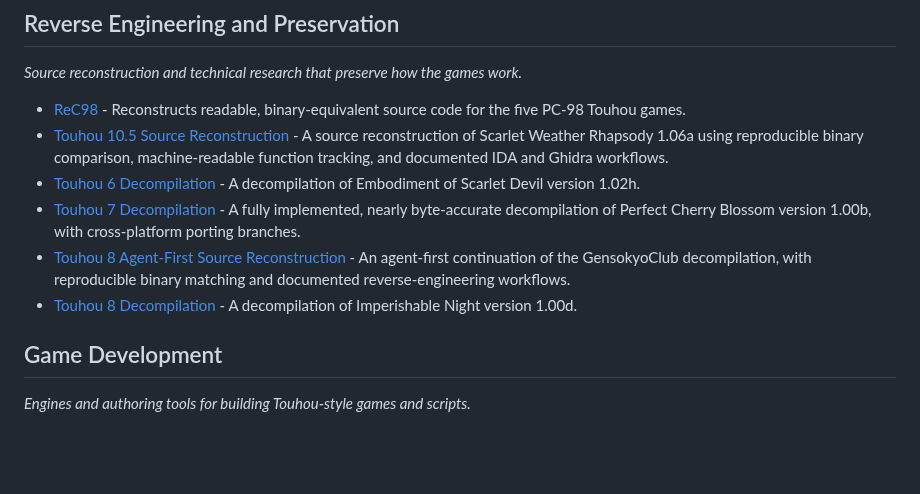
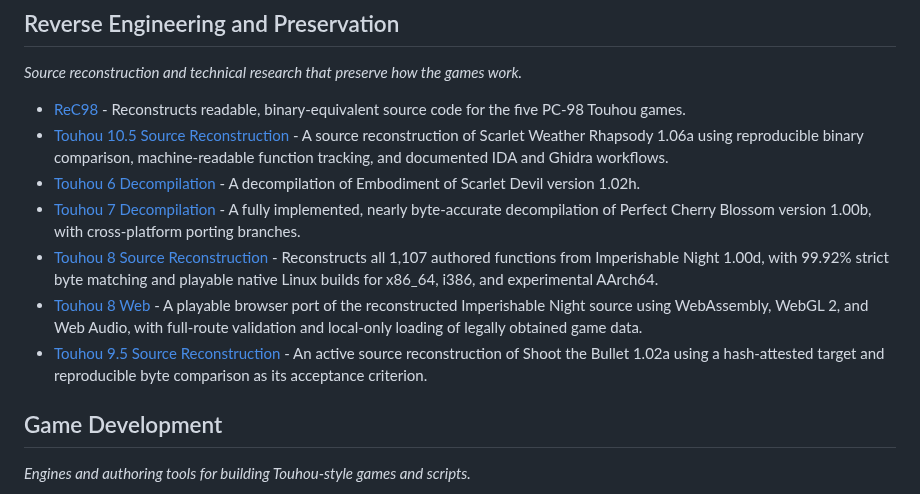
Before and after one commit to N0zoM1z0/awesome-touhou, a Markdown page: README.md, the part around one of its changes. Rendered like a GitHub page; blank space fills up the shorter version.

Commit message:
Curate TH08 and TH095 preservation entries

```diff
--- a/README.md
+++ b/README.md
@@ -136,8 +135,9 @@ _Source reconstruction and technical research that preserve how the games work._
 - [Touhou 10.5 Source Reconstruction](https://github.com/N0zoM1z0/th105) - A source reconstruction of Scarlet Weather Rhapsody 1.06a using reproducible binary comparison, machine-readable function tracking, and documented IDA and Ghidra workflows.
 - [Touhou 6 Decompilation](https://github.com/GensokyoClub/th06) - A decompilation of Embodiment of Scarlet Devil version 1.02h.
 - [Touhou 7 Decompilation](https://github.com/some100/th07) - A fully implemented, nearly byte-accurate decompilation of Perfect Cherry Blossom version 1.00b, with cross-platform porting branches.
-- [Touhou 8 Agent-First Source Reconstruction](https://github.com/N0zoM1z0/th08) - An agent-first continuation of the GensokyoClub decompilation, with reproducible binary matching and documented reverse-engineering workflows.
-- [Touhou 8 Decompilation](https://github.com/GensokyoClub/th08) - A decompilation of Imperishable Night version 1.00d.
+- [Touhou 8 Source Reconstruction](https://github.com/N0zoM1z0/th08) - Reconstructs all 1,107 authored functions from Imperishable Night 1.00d, with 99.92% strict byte matching and playable native Linux builds for x86_64, i386, and experimental AArch64.
+- [Touhou 8 Web](https://github.com/N0zoM1z0/th08-web) - A playable browser port of the reconstructed Imperishable Night source using WebAssembly, WebGL 2, and Web Audio, with full-route validation and local-only loading of legally obtained game data.
+- [Touhou 9.5 Source Reconstruction](https://github.com/N0zoM1z0/th095) - An active source reconstruction of Shoot the Bullet 1.02a using a hash-attested target and reproducible byte comparison as its acceptance criterion.
 
 ## Game Development
 
```
Also changed, not shown: other parts of README.md (+0 -1 lines).
